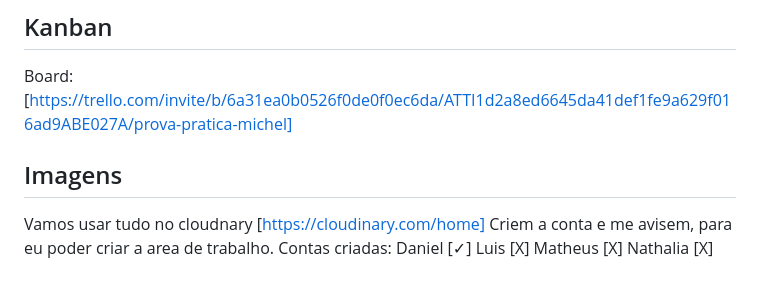
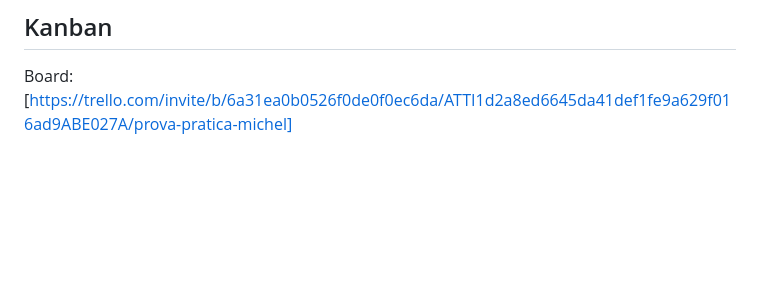
Before and after one commit to DalPraSenai/Git-em-grupo-DLMN, a Markdown page: README.md, the part around the change. Drawn GitHub-style; blank space fills up the shorter version.

```diff
--- a/README.md
+++ b/README.md
@@ -247,13 +247,3 @@ GitHub: [https://github.com/DalPraSenai/Git-em-grupo-DLMN]
 ## Kanban
 
 Board: [https://trello.com/invite/b/6a31ea0b0526f0de0f0ec6da/ATTI1d2a8ed6645da41def1fe9a629f016ad9ABE027A/prova-pratica-michel]
-
-
-## Imagens
-Vamos usar tudo no cloudnary [https://cloudinary.com/home]
-Criem a conta e me avisem, para eu poder criar a area de trabalho.
-Contas criadas:
-Daniel [✓]
-Luis [X]
-Matheus [X]
-Nathalia [X]
```
